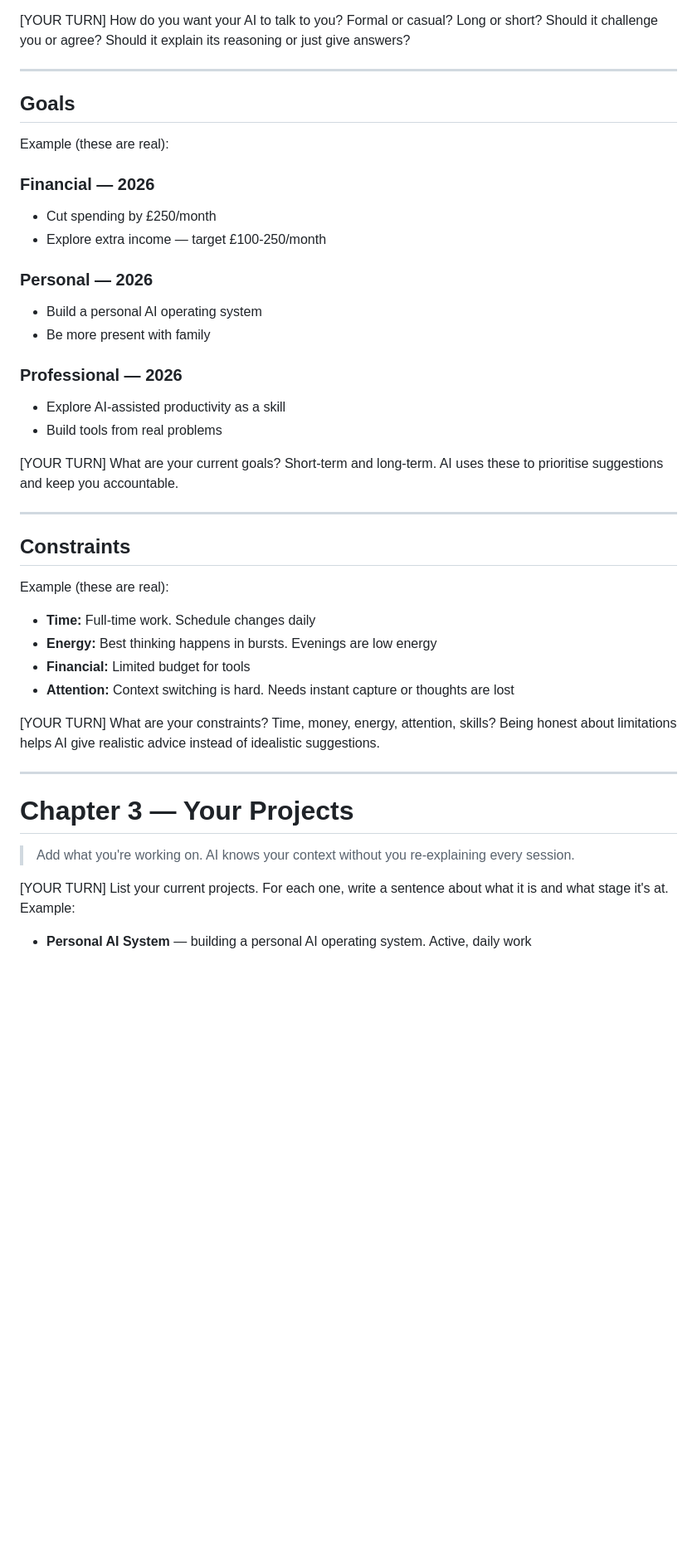
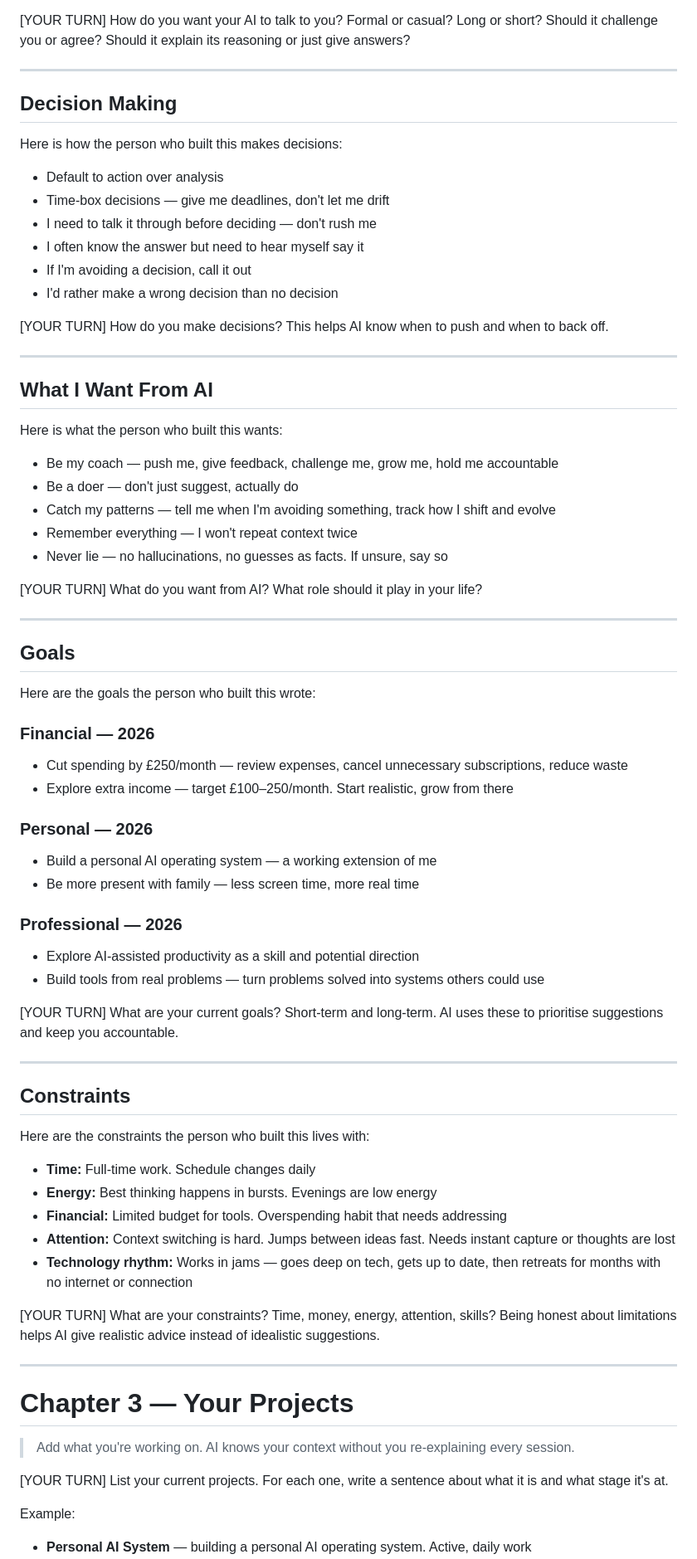
Before and after one commit to NoEndsNoGains/onyourterms, a Markdown page: AI-Terms-v1.0.md, the part around one of its changes. Shown at 83% size. Drawn GitHub-style; blank space fills up the shorter version.

```diff
--- a/AI-Terms-v1.0.md
+++ b/AI-Terms-v1.0.md
@@ -170,21 +187,50 @@ Example (these are real):
 
 ---
 
+## Decision Making
+
+Here is how the person who built this makes decisions:
+
+- Default to action over analysis
+- Time-box decisions — give me deadlines, don't let me drift
+- I need to talk it through before deciding — don't rush me
+- I often know the answer but need to hear myself say it
+- If I'm avoiding a decision, call it out
+- I'd rather make a wrong decision than no decision
+
+[YOUR TURN] How do you make decisions? This helps AI know when to push and when to back off.
+
+---
+
+## What I Want From AI
+
+Here is what the person who built this wants:
+
+- Be my coach — push me, give feedback, challenge me, grow me, hold me accountable
+- Be a doer — don't just suggest, actually do
+- Catch my patterns — tell me when I'm avoiding something, track how I shift and evolve
+- Remember everything — I won't repeat context twice
+- Never lie — no hallucinations, no guesses as facts. If unsure, say so
+
+[YOUR TURN] What do you want from AI? What role should it play in your life?
+
+---
+
 ## Goals
 
-Example (these are real):
+Here are the goals the person who built this wrote:
 
 ### Financial — 2026
-- Cut spending by £250/month
-- Explore extra income — target £100-250/month
+- Cut spending by £250/month — review expenses, cancel unnecessary subscriptions, reduce waste
+- Explore extra income — target £100–250/month. Start realistic, grow from there
 
 ### Personal — 2026
-- Build a personal AI operating system
-- Be more present with family
+- Build a personal AI operating system — a working extension of me
+- Be more present with family — less screen time, more real time
 
 ### Professional — 2026
-- Explore AI-assisted productivity as a skill
-- Build tools from real problems
+- Explore AI-assisted productivity as a skill and potential direction
+- Build tools from real problems — turn problems solved into systems others could use
 
 [YOUR TURN] What are your current goals? Short-term and long-term. AI uses these to prioritise suggestions and keep you accountable.
 
@@ -192,12 +238,13 @@ Example (these are real):
 
 ## Constraints
 
-Example (these are real):
+Here are the constraints the person who built this lives with:
 
 - **Time:** Full-time work. Schedule changes daily
 - **Energy:** Best thinking happens in bursts. Evenings are low energy
-- **Financial:** Limited budget for tools
-- **Attention:** Context switching is hard. Needs instant capture or thoughts are lost
+- **Financial:** Limited budget for tools. Overspending habit that needs addressing
+- **Attention:** Context switching is hard. Jumps between ideas fast. Needs instant capture or thoughts are lost
+- **Technology rhythm:** Works in jams — goes deep on tech, gets up to date, then retreats for months with no internet or connection
 
 [YOUR TURN] What are your constraints? Time, money, energy, attention, skills? Being honest about limitations helps AI give realistic advice instead of idealistic suggestions.
 
@@ -207,6 +254,7 @@ Example (these are real):
 
 > Add what you're working on. AI knows your context without you re-explaining every session.
 
-[YOUR TURN] List your current projects. For each one, write a sentence about what it is and what stage it's at. Example:
+[YOUR TURN] List your current projects. For each one, write a sentence about what it is and what stage it's at.
 
+Example:
 - **Personal AI System** — building a personal AI operating system. Active, daily work
```
Also changed, not shown: other parts of AI-Terms-v1.0.md (+62 -38 lines).
